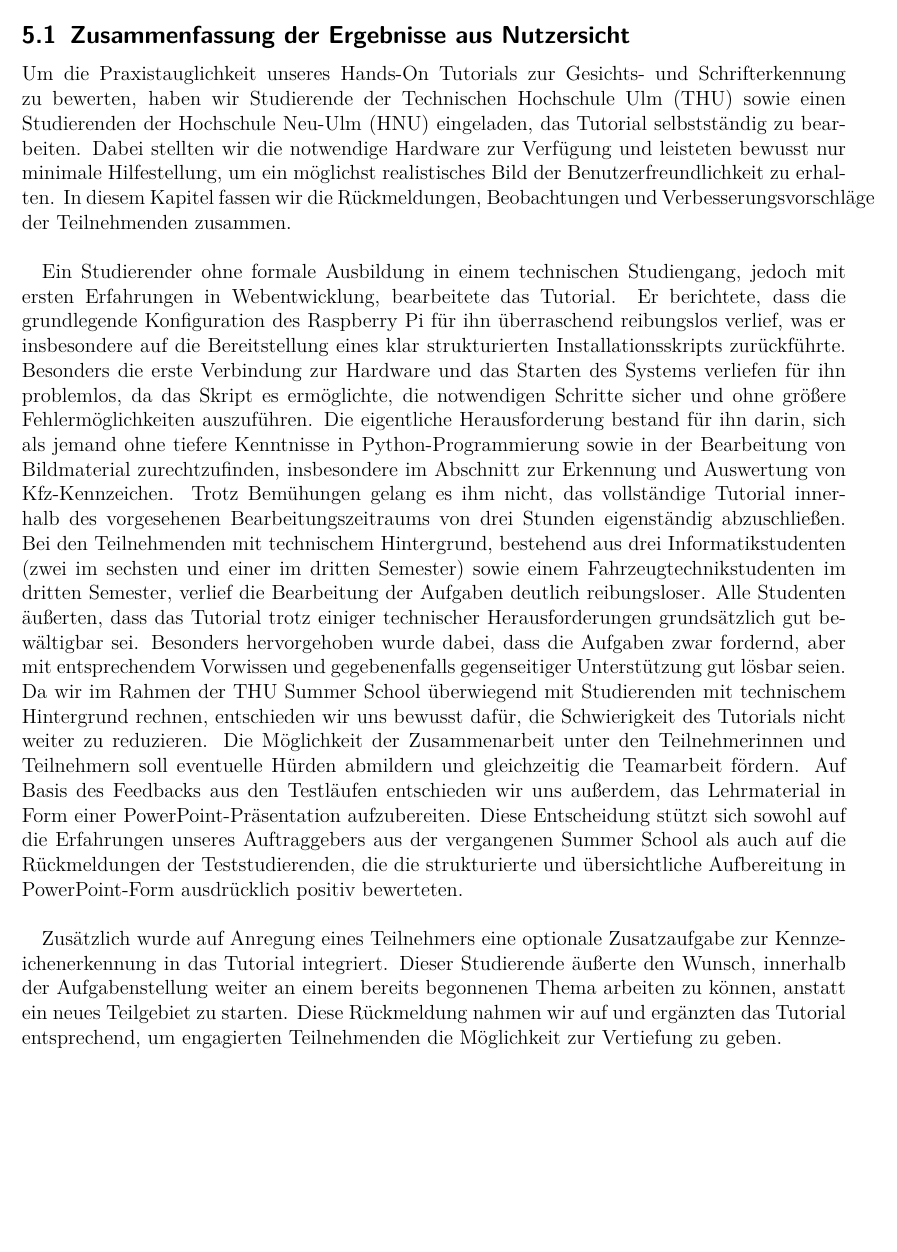
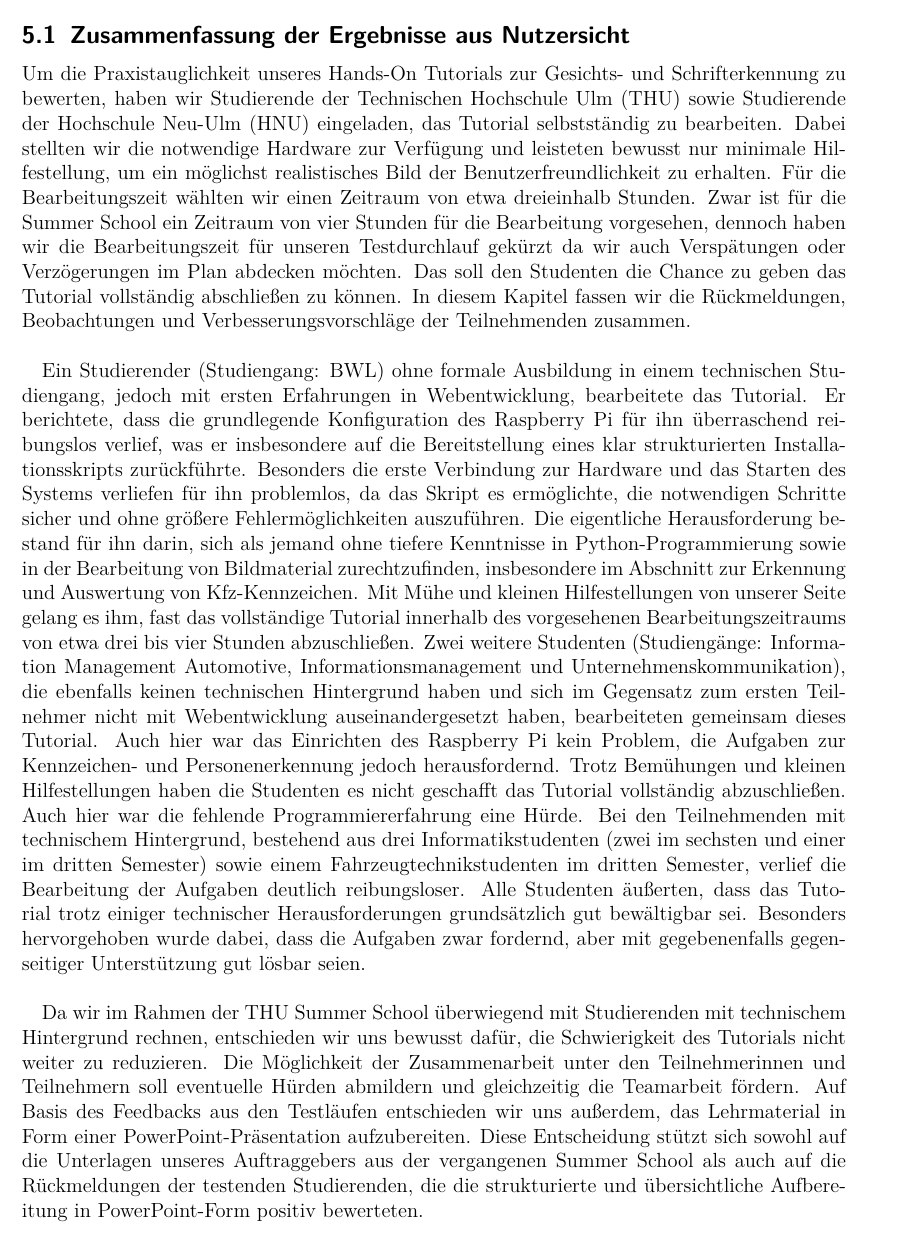
Before and after one commit to TOPR-yoloteam/YOLO, a LaTeX document (src/final_report/main.tex, which reads src/final_report/content/ergebnis.tex): part of page 40 of 50, cut so that both start at the same text, the shorter picture padded with empty space. Compiled offline with pdfLaTeX.

Commit message:
Zusammenfassung der Ergebnisse aus Nutzersicht - Überarbeitet

```diff
--- a/src/final_report/content/ergebnis.tex
+++ b/src/final_report/content/ergebnis.tex
@@ -1,19 +1,11 @@
 \section{Ergebnis}
 \subsection{Zusammenfassung der Ergebnisse aus Nutzersicht}
-Um die Praxistauglichkeit unseres Hands-On Tutorials zur Gesichts- und Schrifterkennung zu bewerten, haben wir Studierende der Technischen Hochschule Ulm (THU) sowie einen Studierenden der Hochschule Neu-Ulm (HNU) eingeladen, das Tutorial selbstständig zu bearbeiten. Dabei stellten wir die notwendige Hardware zur Verfügung und leisteten bewusst nur minimale Hilfestellung, um ein möglichst realistisches Bild der Benutzerfreundlichkeit zu erhalten.
- In diesem Kapitel fassen wir die Rückmeldungen, Beobachtungen und Verbesserungsvorschläge der Teilnehmenden zusammen. \singlespacing
-Ein Studierender ohne formale Ausbildung in einem technischen Studiengang, jedoch mit ersten Erfahrungen in Webentwicklung, bearbeitete das Tutorial.
-Er berichtete, dass die grundlegende Konfiguration des Raspberry Pi für ihn überraschend reibungslos verlief, was er insbesondere auf die Bereitstellung eines klar strukturierten Installationsskripts zurückführte. Besonders die erste Verbindung zur Hardware und das Starten des Systems verliefen für ihn problemlos, da das Skript es ermöglichte, die notwendigen Schritte sicher und ohne größere Fehlermöglichkeiten auszuführen. Die eigentliche Herausforderung bestand für ihn darin, sich als jemand ohne tiefere Kenntnisse in Python-Programmierung sowie in der Bearbeitung von Bildmaterial zurechtzufinden, insbesondere im Abschnitt zur Erkennung und Auswertung von Kfz-Kennzeichen.
-Trotz Bemühungen gelang es ihm nicht, das vollständige Tutorial innerhalb des vorgesehenen Bearbeitungszeitraums von drei Stunden eigenständig abzuschließen.
-Bei den Teilnehmenden mit technischem Hintergrund, bestehend aus drei Informatikstudenten (zwei im sechsten und einer im dritten Semester) sowie einem Fahrzeugtechnikstudenten im dritten Semester, verlief die Bearbeitung der Aufgaben deutlich reibungsloser.
- Alle Studenten äußerten, dass das Tutorial trotz einiger technischer Herausforderungen grundsätzlich gut bewältigbar sei. Besonders hervorgehoben wurde dabei, dass die Aufgaben zwar fordernd, aber mit entsprechendem Vorwissen und gegebenenfalls gegenseitiger Unterstützung gut lösbar seien.
-Da wir im Rahmen der THU Summer School überwiegend mit Studierenden mit technischem Hintergrund rechnen, entschieden wir uns bewusst dafür, die Schwierigkeit des Tutorials nicht weiter zu reduzieren.
- Die Möglichkeit der Zusammenarbeit unter den Teilnehmerinnen und Teilnehmern soll eventuelle Hürden abmildern und gleichzeitig die Teamarbeit fördern.
-Auf Basis des Feedbacks aus den Testläufen entschieden wir uns außerdem, das Lehrmaterial in Form einer PowerPoint-Präsentation aufzubereiten.
- Diese Entscheidung stützt sich sowohl auf die Erfahrungen unseres Auftraggebers aus der vergangenen Summer School als auch auf die Rückmeldungen der Teststudierenden, die die strukturierte und übersichtliche Aufbereitung in PowerPoint-Form ausdrücklich positiv bewerteten.\singlespacing
-Zusätzlich wurde auf Anregung eines Teilnehmers eine optionale Zusatzaufgabe zur Kennzeichenerkennung in das Tutorial integriert.
- Dieser Studierende äußerte den Wunsch, innerhalb der Aufgabenstellung weiter an einem bereits begonnenen Thema arbeiten zu können, anstatt ein neues Teilgebiet zu starten.
- Diese Rückmeldung nahmen wir auf und ergänzten das Tutorial entsprechend, um engagierten Teilnehmenden die Möglichkeit zur Vertiefung zu geben.
+Um die Praxistauglichkeit unseres Hands-On Tutorials zur Gesichts- und Schrifterkennung zu bewerten, haben wir Studierende der Technischen Hochschule Ulm (THU) sowie Studierende der Hochschule Neu-Ulm (HNU) eingeladen, das Tutorial selbstständig zu bearbeiten. Dabei stellten wir die notwendige Hardware zur Verfügung und leisteten bewusst nur minimale Hilfestellung, um ein möglichst realistisches Bild der Benutzerfreundlichkeit zu erhalten. Für die Bearbeitungszeit wählten wir einen Zeitraum von etwa dreieinhalb Stunden. Zwar ist für die Summer School ein Zeitraum von vier Stunden für die Bearbeitung vorgesehen, dennoch haben wir die Bearbeitungszeit für unseren Testdurchlauf
+gekürzt da wir auch Verspätungen oder Verzögerungen im Plan abdecken möchten. Das soll den Studenten die Chance zu geben das Tutorial vollständig abschließen zu können. In diesem Kapitel fassen wir die Rückmeldungen, Beobachtungen und Verbesserungsvorschläge der Teilnehmenden zusammen. \singlespacing
+Ein Studierender (Studiengang: BWL) ohne formale Ausbildung in einem technischen Studiengang, jedoch mit ersten Erfahrungen in Webentwicklung, bearbeitete das Tutorial. Er berichtete, dass die grundlegende Konfiguration des Raspberry Pi für ihn überraschend reibungslos verlief, was er insbesondere auf die Bereitstellung eines klar strukturierten Installationsskripts zurückführte. Besonders die erste Verbindung zur Hardware und das Starten des Systems verliefen für ihn problemlos, da das Skript es ermöglichte, die notwendigen Schritte sicher und ohne größere Fehlermöglichkeiten auszuführen. Die eigentliche Herausforderung bestand für ihn darin, sich als jemand ohne tiefere Kenntnisse in Python-Programmierung sowie in der Bearbeitung von Bildmaterial zurechtzufinden, insbesondere im Abschnitt zur Erkennung und Auswertung von Kfz-Kennzeichen. Mit Mühe und kleinen Hilfestellungen von unserer Seite gelang es ihm, fast das vollständige Tutorial innerhalb des vorgesehenen Bearbeitungszeitraums von etwa drei bis vier Stunden abzuschließen. Zwei weitere Studenten (Studiengänge: Information Management Automotive, Informationsmanagement und Unternehmenskommunikation), die ebenfalls keinen technischen Hintergrund haben und sich im Gegensatz zum ersten Teilnehmer nicht mit Webentwicklung auseinandergesetzt haben, bearbeiteten gemeinsam dieses Tutorial. Auch hier war das Einrichten des Raspberry Pi kein Problem, die Aufgaben zur Kennzeichen- und Personenerkennung jedoch herausfordernd. Trotz Bemühungen und kleinen Hilfestellungen haben die Studenten es nicht geschafft das Tutorial vollständig abzuschließen. Auch hier war die fehlende Programmiererfahrung eine Hürde.
+Bei den Teilnehmenden mit technischem Hintergrund, bestehend aus drei Informatikstudenten (zwei im sechsten und einer im dritten Semester) sowie einem Fahrzeugtechnikstudenten im dritten Semester, verlief die Bearbeitung der Aufgaben deutlich reibungsloser. Alle Studenten äußerten, dass das Tutorial trotz einiger technischer Herausforderungen grundsätzlich gut bewältigbar sei. Besonders hervorgehoben wurde dabei, dass die Aufgaben zwar fordernd, aber mit gegebenenfalls gegenseitiger Unterstützung gut lösbar seien.
+\singlespacing
+Da wir im Rahmen der THU Summer School überwiegend mit Studierenden mit technischem Hintergrund rechnen, entschieden wir uns bewusst dafür, die Schwierigkeit des Tutorials nicht weiter zu reduzieren. Die Möglichkeit der Zusammenarbeit unter den Teilnehmerinnen und Teilnehmern soll eventuelle Hürden abmildern und gleichzeitig die Teamarbeit fördern. Auf Basis des Feedbacks aus den Testläufen entschieden wir uns außerdem, das Lehrmaterial in Form einer PowerPoint-Präsentation aufzubereiten. Diese Entscheidung stützt sich sowohl auf die Unterlagen unseres Auftraggebers aus der vergangenen Summer School als auch auf die Rückmeldungen der testenden Studierenden, die die strukturierte und übersichtliche Aufbereitung in PowerPoint-Form positiv bewerteten.
 \subsection{Fehlerquellen und potentielle Optimierungen}
 Das Hauptergebnis unseres Projekts ist die Entwicklung eines strukturierten Hands-On Tutorials zur Gesichts- und Schrifterkennung auf einem Raspberry Pi.
 Im Gegensatz zu klassischen Projekten, bei denen ein fertiges Produkt im Vordergrund steht, handelt es sich bei unserem Projekt um die Erstellung von Lehrmaterialien, deren tatsächlicher Erfolg erst im Einsatz durch die Studierenden der THU Summer School sichtbar wird. Zur vorläufigen Evaluation des Materials führten wir, wie bereits beschrieben erste Testläufe mit Studierenden unterschiedlicher technischer Hintergründe durch. Eine abschließende Bewertung hinsichtlich Verständlichkeit, Schwierigkeitsgrad und Lerneffekt des Tutorials kann jedoch erst erfolgen, wenn es im Rahmen der Summer School eingesetzt und von einer größeren Gruppe internationaler Studierender bearbeitet worden ist. Wir erwarten, dass das Lernmaterial den Lernprozess unterstützt.
```
